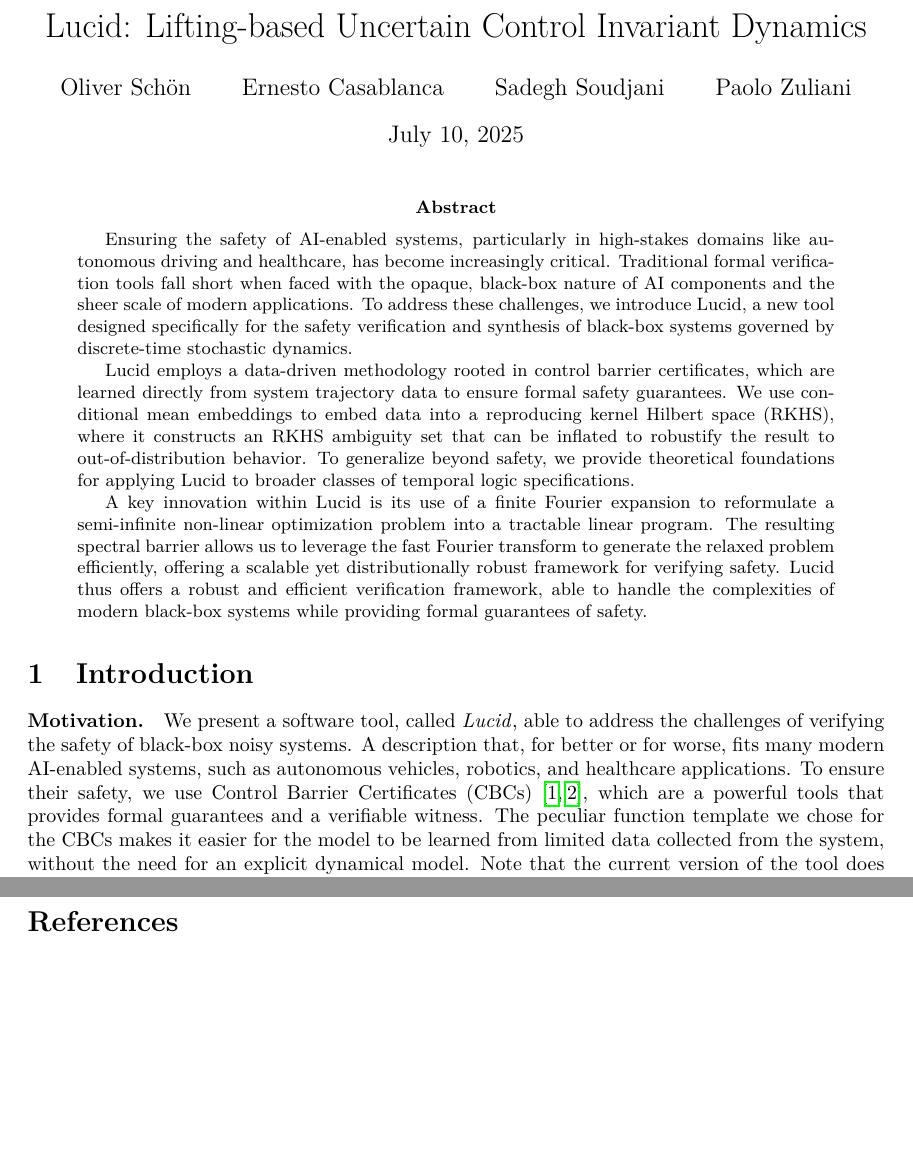
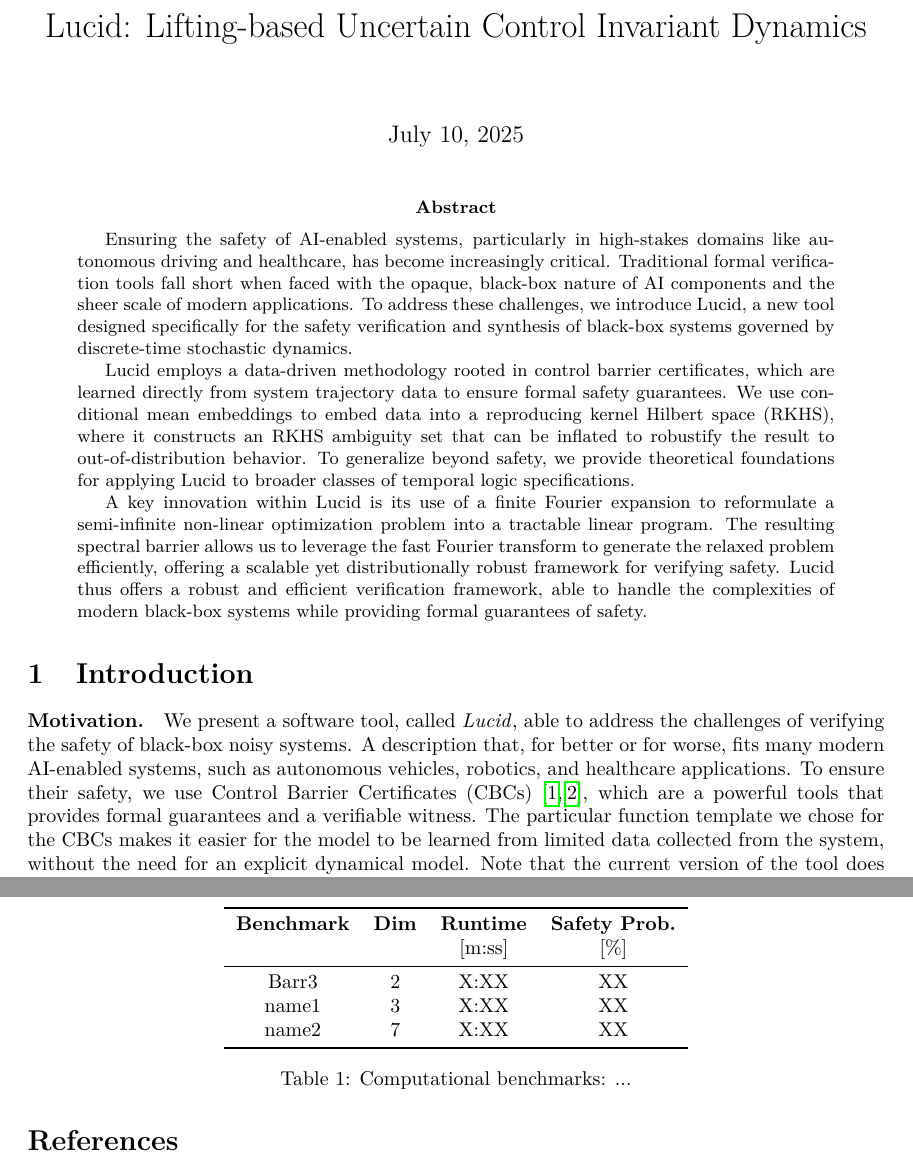
Before and after one commit to TendTo/lucid, a LaTeX paper (docs/paper/main.tex, which reads docs/paper/setup.tex): two parts of pages 1 and 11 of 13, joined at a grey line, cut so that both start at the same text, the shorter picture padded with empty space. Compiled offline with pdfLaTeX.

Commit message:
chore: oliver setup

```diff
--- a/docs/paper/main.tex
+++ b/docs/paper/main.tex
@@ -6,18 +6,18 @@
 
 \title{Lucid: Lifting-based Uncertain Control Invariant Dynamics}
 
-\author{Oliver Sch\"{o}n \and
-Ernesto Casablanca \and
-Sadegh Soudjani \and
-Paolo Zuliani
+\begin{comment}
+\author{Ernesto Casablanca \and
+Oliver Sch\"{o}n \and
+Paolo Zuliani \and
+Sadegh Soudjani
 }
 
-\begin{comment}
 \institute{O. Sh\"{o}n,E. Casablanca \at Newcastle University, Newcastle upon Tyne, United Kingdgom \\ \email{e.casablanca2@newcastle.ac.uk}, \email{o.schoen2@newcastle.ac.uk}
 \and
+P. Zuliani \at Universit\`{a} di Roma ``La Sapienza'', Rome, Italy\\ \email{zuliani@di.uniroma1.it}
+\and
 S. Soudjani \at Max Planck Institute for Software Systems, Kaiserslautern, Germany \\ \email{sadegh@mpi-sws.org}
-\and
-P. Zuliani \at Universit\`{a} di Roma ``La Sapienza'', Rome, Italy\\ \email{zuliani@di.uniroma1.it}
 }
 \end{comment}
 
@@ -45,7 +45,7 @@ P. Zuliani \at Universit\`{a} di Roma ``La Sapienza'', Rome, Italy\\ \email{zuli
 We present a software tool, called \lucid, able to address the challenges of verifying the safety of black-box noisy systems.
 A description that, for better or for worse, fits many modern AI-enabled systems, such as autonomous vehicles, robotics, and healthcare applications.
 To ensure their safety, we use \glspl{cbc}~\cite{prajna2006barrier,cosner2023generative}, which are a powerful tools that provides formal guarantees and a verifiable witness.
-The peculiar function template we chose for the \glspl{cbc} makes it easier for the model to be learned from limited data collected from the system, without the need for an explicit dynamical model.
+The particular function template we chose for the \glspl{cbc} makes it easier for the model to be learned from limited data collected from the system, without the need for an explicit dynamical model.
 Note that the current version of the tool does not deal with external control inputs, which we plan to address in future work.
 
 \paragraph{Tool.}
@@ -378,6 +378,23 @@ The goal is to compute the probability that the system initialized in $[{x}_{1,0
   \label{fig:CSBarr3}
 \end{figure}
 
+\begin{table}
+    \centering
+    \begin{tabular}{cccc}
+        \toprule
+        \textbf{Benchmark} & \textbf{Dim} & \textbf{Runtime} & \textbf{Safety Prob.} \\
+         & & [m:ss] & [\%] \\ % Units
+        \midrule
+        Barr3 & 2 & X:XX & XX \\
+        name1 & 3 & X:XX & XX \\
+        name2 & 7 & X:XX & XX \\
+        \bottomrule
+    \end{tabular}
+    \caption{Computational benchmarks: ...}
+    \label{tbl:benchmarks}
+\end{table}
+
+
 
 \section*{Acknowledgements}
 The authors thank \dots.
--- a/docs/paper/setup.tex
+++ b/docs/paper/setup.tex
@@ -31,6 +31,7 @@
 \usepackage{subcaption}
 \usepackage{booktabs}
 \usepackage{longtable}
+\usepackage{multirow}
 \usepackage{pdflscape}
 \usepackage{comment}
 \usepackage{amssymb}
@@ -237,6 +238,7 @@
 % Utility
 \newcommand{\todo}[1]{\textcolor{purple}{\textbf{TODO}: \textit{#1}}}
 \newcommand{\new}[1]{#1}
+\newcommand{\OS}[1]{{\color{blue}[Oliver]: #1}}
 % Common terms
 \newcommand{\lucid}{\textit{Lucid}\xspace}
 \newcommand{\pydelpi}{\textit{PyLucid}\xspace}
```
Also changed, not shown: docs/paper/fig/architecture.tex (+1 -1 lines), docs/paper/main.tex (2 more changed lines).
